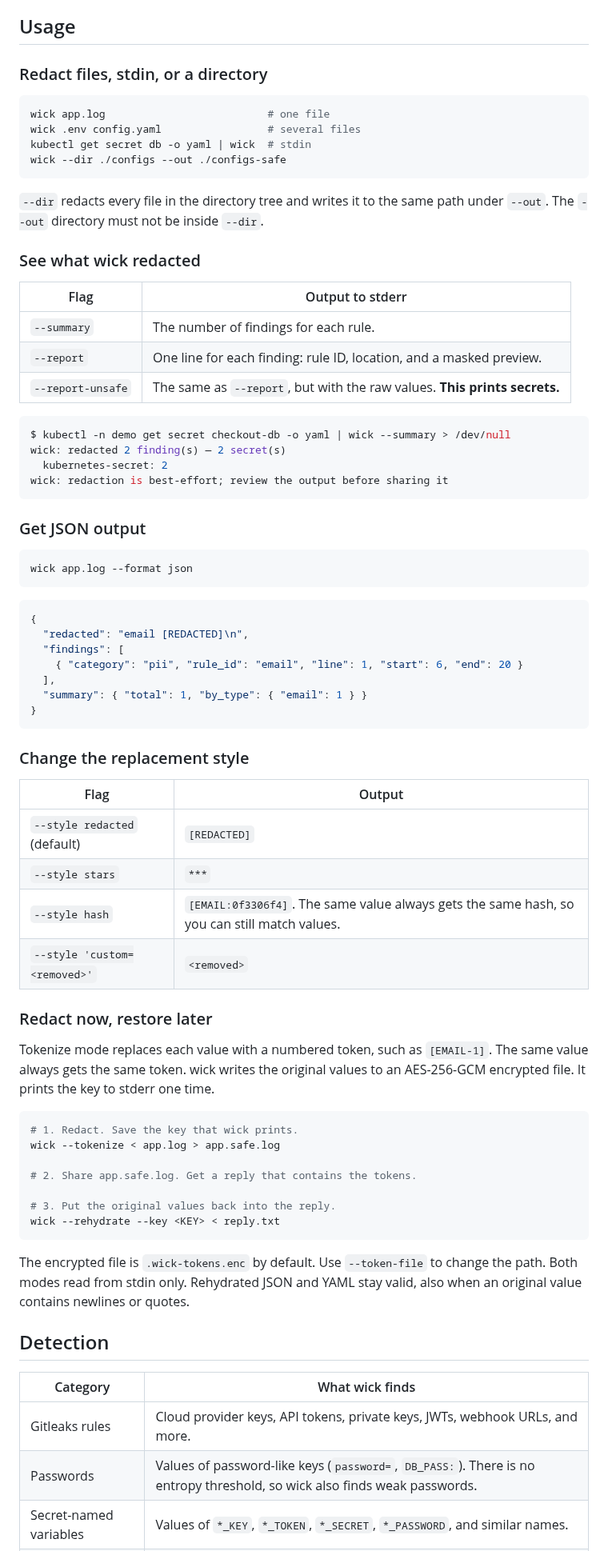
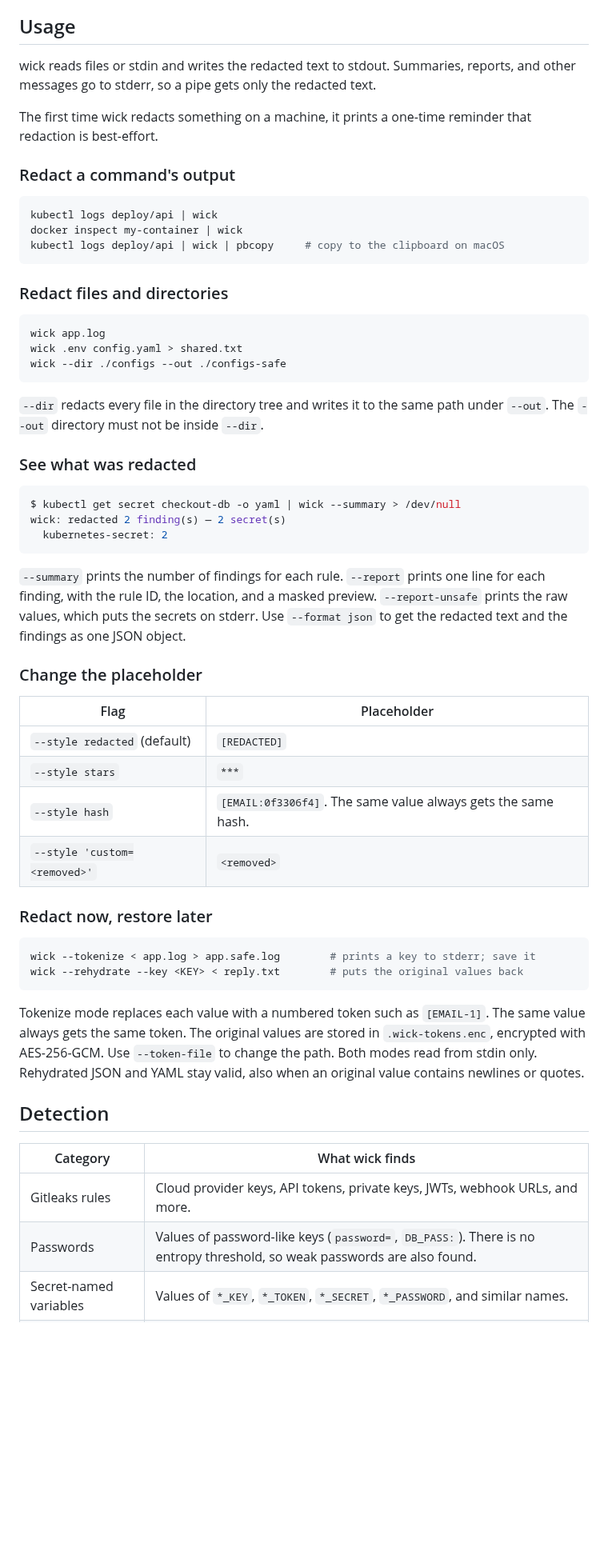
Before and after one commit to krypsis-io/wick, a Markdown page: README.md, the part around one of its changes. Shown at 80% size. GitHub-like rendering; blank space fills up the shorter version.

````diff
--- a/README.md
+++ b/README.md
@@ -80,78 +54,61 @@ Download an archive for Linux, macOS, or Windows (`amd64`, `arm64`) from [Releas
 
 ## Usage
 
-### Redact files, stdin, or a directory
+wick reads files or stdin and writes the redacted text to stdout. Summaries, reports, and other messages go to stderr, so a pipe gets only the redacted text.
+
+The first time wick redacts something on a machine, it prints a one-time reminder that redaction is best-effort.
+
+### Redact a command's output
 
 ```bash
-wick app.log                          # one file
-wick .env config.yaml                 # several files
-kubectl get secret db -o yaml | wick  # stdin
+kubectl logs deploy/api | wick
+docker inspect my-container | wick
+kubectl logs deploy/api | wick | pbcopy     # copy to the clipboard on macOS
+```
+
+### Redact files and directories
+
+```bash
+wick app.log
+wick .env config.yaml > shared.txt
 wick --dir ./configs --out ./configs-safe
 ```
 
 `--dir` redacts every file in the directory tree and writes it to the same path under `--out`. The `--out` directory must not be inside `--dir`.
 
-### See what wick redacted
-
-| Flag | Output to stderr |
-|---|---|
-| `--summary` | The number of findings for each rule. |
-| `--report` | One line for each finding: rule ID, location, and a masked preview. |
-| `--report-unsafe` | The same as `--report`, but with the raw values. **This prints secrets.** |
+### See what was redacted
 
 ```console
-$ kubectl -n demo get secret checkout-db -o yaml | wick --summary > /dev/null
+$ kubectl get secret checkout-db -o yaml | wick --summary > /dev/null
 wick: redacted 2 finding(s) — 2 secret(s)
   kubernetes-secret: 2
-wick: redaction is best-effort; review the output before sharing it
 ```
 
-### Get JSON output
+`--summary` prints the number of findings for each rule. `--report` prints one line for each finding, with the rule ID, the location, and a masked preview. `--report-unsafe` prints the raw values, which puts the secrets on stderr. Use `--format json` to get the redacted text and the findings as one JSON object.
 
-```bash
-wick app.log --format json
-```
+### Change the placeholder
 
-```json
-{
-  "redacted": "email [REDACTED]\n",
-  "findings": [
-    { "category": "pii", "rule_id": "email", "line": 1, "start": 6, "end": 20 }
-  ],
-  "summary": { "total": 1, "by_type": { "email": 1 } }
-}
-```
-
-### Change the replacement style
-
-| Flag | Output |
+| Flag | Placeholder |
 |---|---|
 | `--style redacted` (default) | `[REDACTED]` |
 | `--style stars` | `***` |
-| `--style hash` | `[EMAIL:0f3306f4]`. The same value always gets the same hash, so you can still match values. |
+| `--style hash` | `[EMAIL:0f3306f4]`. The same value always gets the same hash. |
 | `--style 'custom=<removed>'` | `<removed>` |
 
 ### Redact now, restore later
 
-Tokenize mode replaces each value with a numbered token, such as `[EMAIL-1]`. The same value always gets the same token. wick writes the original values to an AES-256-GCM encrypted file. It prints the key to stderr one time.
-
 ```bash
-# 1. Redact. Save the key that wick prints.
-wick --tokenize < app.log > app.safe.log
-
-# 2. Share app.safe.log. Get a reply that contains the tokens.
-
-# 3. Put the original values back into the reply.
-wick --rehydrate --key <KEY> < reply.txt
+wick --tokenize < app.log > app.safe.log        # prints a key to stderr; save it
+wick --rehydrate --key <KEY> < reply.txt        # puts the original values back
 ```
 
-The encrypted file is `.wick-tokens.enc` by default. Use `--token-file` to change the path. Both modes read from stdin only. Rehydrated JSON and YAML stay valid, also when an original value contains newlines or quotes.
+Tokenize mode replaces each value with a numbered token such as `[EMAIL-1]`. The same value always gets the same token. The original values are stored in `.wick-tokens.enc`, encrypted with AES-256-GCM. Use `--token-file` to change the path. Both modes read from stdin only. Rehydrated JSON and YAML stay valid, also when an original value contains newlines or quotes.
 
 ## Detection
 
 | Category | What wick finds |
 |---|---|
 | Gitleaks rules | Cloud provider keys, API tokens, private keys, JWTs, webhook URLs, and more. |
-| Passwords | Values of password-like keys (`password=`, `DB_PASS:`). There is no entropy threshold, so wick also finds weak passwords. |
+| Passwords | Values of password-like keys (`password=`, `DB_PASS:`). There is no entropy threshold, so weak passwords are also found. |
 | Secret-named variables | Values of `*_KEY`, `*_TOKEN`, `*_SECRET`, `*_PASSWORD`, and similar names. |
 | Name/value pairs | `{"name": "DB_PASSWORD", "value": "..."}` in Kubernetes, ECS, Portainer, and `docker inspect` output. |
````
Also changed, not shown: other parts of README.md (+61 -124 lines), assets/demo.gif.
